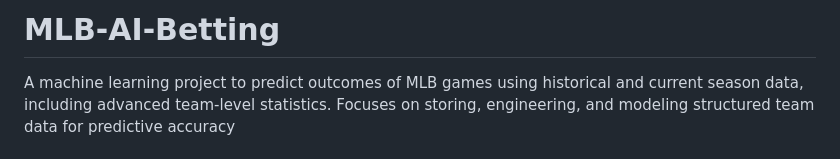
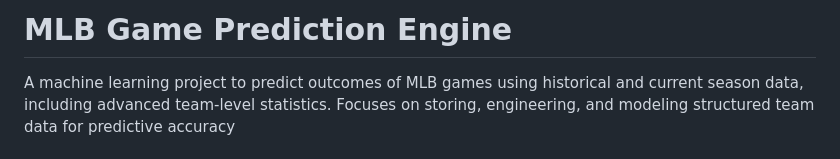
Before and after one commit to tathreya/MLB-Game-Prediction, a Markdown page: README.md, the part around the change. Rendered like a GitHub page.

```diff
--- a/README.md
+++ b/README.md
@@ -1,4 +1,4 @@
-# MLB-AI-Betting
+# MLB Game Prediction Engine
 
 A machine learning project to predict outcomes of MLB games using historical and current season data, including advanced team-level statistics. Focuses on storing, engineering, and modeling structured team data for predictive accuracy
 
```
